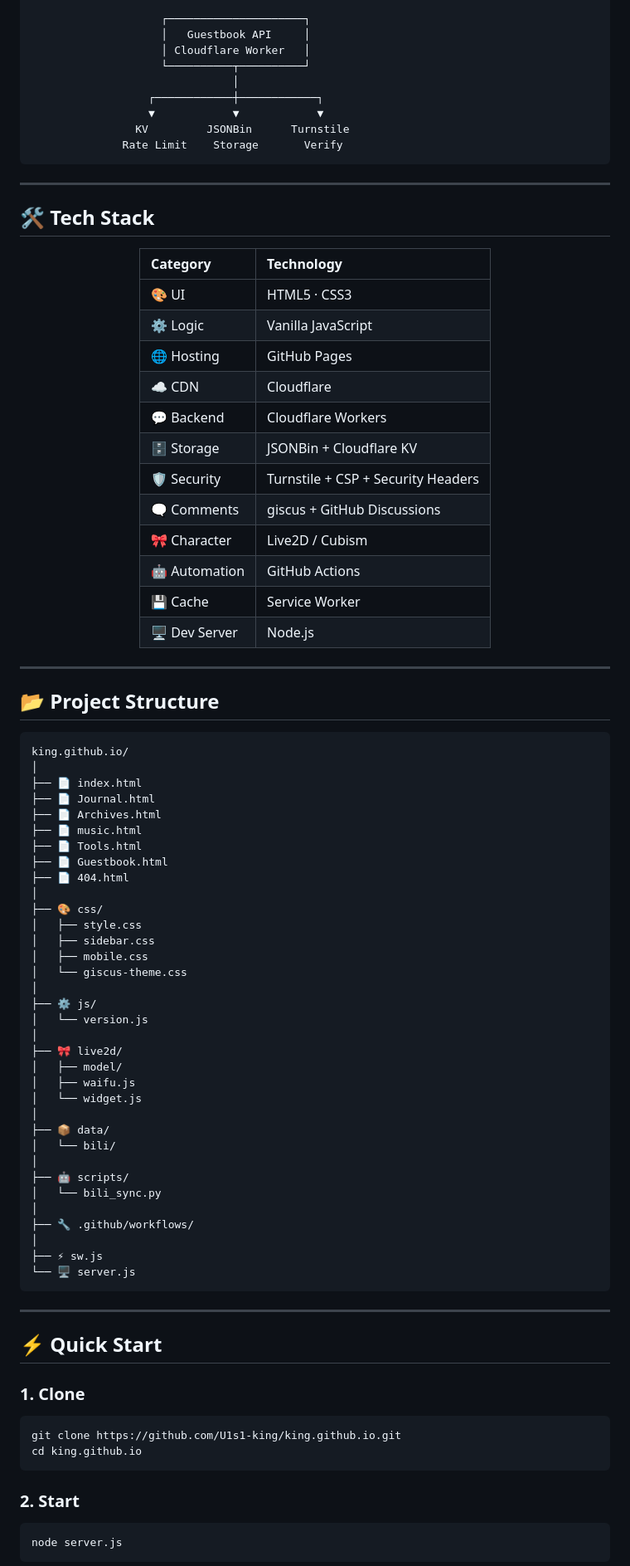
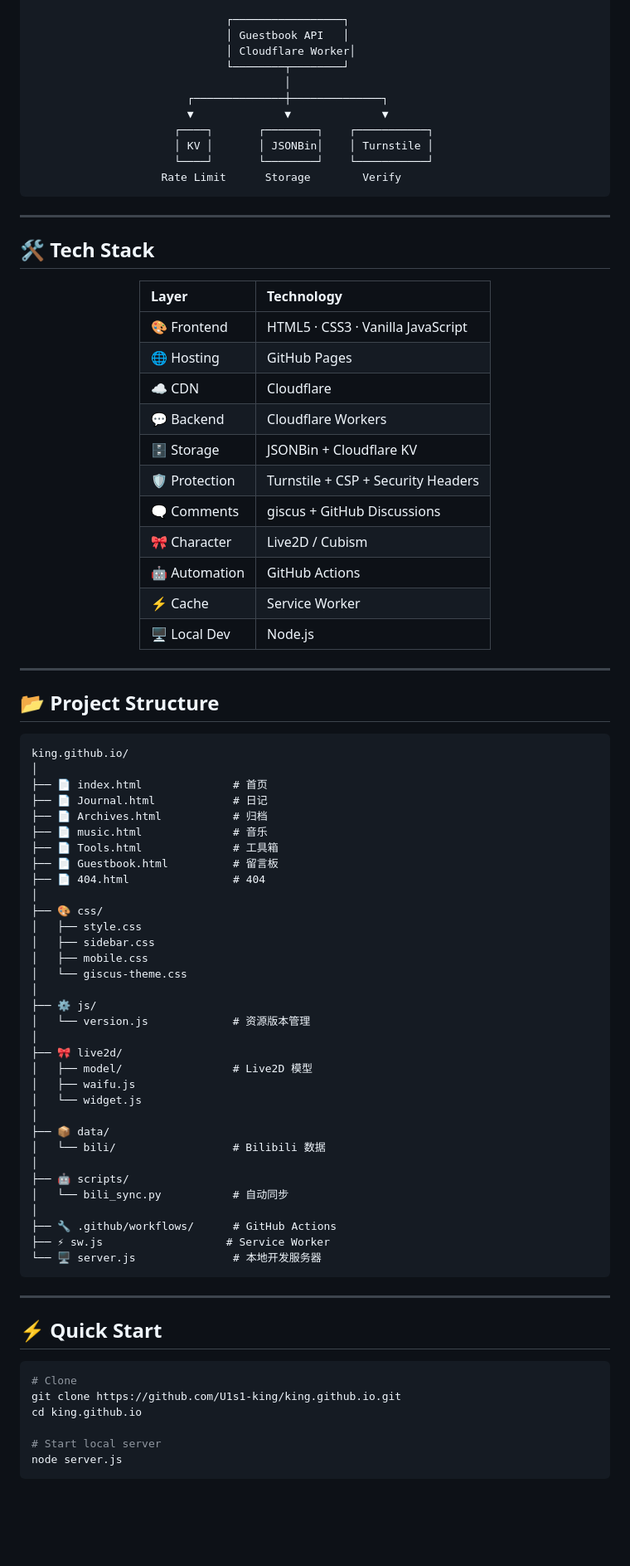
Before and after one commit to U1s1-king/king.github.io, a Markdown page: README.md, the part around one of its changes. Shown at 83% size. Rendered like a GitHub page; blank space fills up the shorter version.

````diff
--- a/README.md
+++ b/README.md
@@ -191,13 +231,15 @@ GitHub Actions 自动执行部分数据同步与维护任务。
 
-                    ┌─────────────────────┐
-                    │   Guestbook API     │
-                    │ Cloudflare Worker   │
-                    └──────────┬──────────┘
-                               │
-                  ┌────────────┼────────────┐
-                  ▼            ▼            ▼
-                KV         JSONBin      Turnstile
-              Rate Limit    Storage       Verify
+                              ┌─────────────────┐
+                              │ Guestbook API   │
+                              │ Cloudflare Worker│
+                              └────────┬────────┘
+                                       │
+                        ┌──────────────┼──────────────┐
+                        ▼              ▼              ▼
+                      ┌────┐       ┌────────┐    ┌───────────┐
+                      │ KV │       │ JSONBin│    │ Turnstile │
+                      └────┘       └────────┘    └───────────┘
+                    Rate Limit      Storage        Verify
 ```
 
 ---
@@ -206,20 +248,19 @@ GitHub Actions 自动执行部分数据同步与维护任务。
 
 <div align="center">
 
-| Category | Technology |
+| Layer | Technology |
 | :--- | :--- |
-| 🎨 UI | HTML5 · CSS3 |
-| ⚙️ Logic | Vanilla JavaScript |
+| 🎨 Frontend | HTML5 · CSS3 · Vanilla JavaScript |
 | 🌐 Hosting | GitHub Pages |
 | ☁️ CDN | Cloudflare |
 | 💬 Backend | Cloudflare Workers |
 | 🗄️ Storage | JSONBin + Cloudflare KV |
-| 🛡️ Security | Turnstile + CSP + Security Headers |
+| 🛡️ Protection | Turnstile + CSP + Security Headers |
 | 🗨️ Comments | giscus + GitHub Discussions |
 | 🎀 Character | Live2D / Cubism |
 | 🤖 Automation | GitHub Actions |
-| 💾 Cache | Service Worker |
-| 🖥️ Dev Server | Node.js |
+| ⚡ Cache | Service Worker |
+| 🖥️ Local Dev | Node.js |
 
 </div>
 
@@ -230,13 +271,13 @@ GitHub Actions 自动执行部分数据同步与维护任务。
 ```text
 king.github.io/
 │
-├── 📄 index.html
-├── 📄 Journal.html
-├── 📄 Archives.html
-├── 📄 music.html
-├── 📄 Tools.html
-├── 📄 Guestbook.html
-├── 📄 404.html
+├── 📄 index.html              # 首页
+├── 📄 Journal.html            # 日记
+├── 📄 Archives.html           # 归档
+├── 📄 music.html              # 音乐
+├── 📄 Tools.html              # 工具箱
+├── 📄 Guestbook.html          # 留言板
+├── 📄 404.html                # 404
 │
 ├── 🎨 css/
 │   ├── style.css
@@ -245,39 +286,34 @@ king.github.io/
 │   └── giscus-theme.css
 │
 ├── ⚙️ js/
-│   └── version.js
+│   └── version.js             # 资源版本管理
 │
 ├── 🎀 live2d/
-│   ├── model/
+│   ├── model/                 # Live2D 模型
 │   ├── waifu.js
 │   └── widget.js
 │
 ├── 📦 data/
-│   └── bili/
+│   └── bili/                  # Bilibili 数据
 │
 ├── 🤖 scripts/
-│   └── bili_sync.py
+│   └── bili_sync.py           # 自动同步
 │
-├── 🔧 .github/workflows/
-│
-├── ⚡ sw.js
-└── 🖥️ server.js
+├── 🔧 .github/workflows/      # GitHub Actions
+├── ⚡ sw.js                   # Service Worker
+└── 🖥️ server.js               # 本地开发服务器
 ```
 
 ---
 
 ## ⚡ Quick Start
 
-### 1. Clone
-
 ```bash
+# Clone
 git clone https://github.com/U1s1-king/king.github.io.git
 cd king.github.io
-```
 
-### 2. Start
-
-```bash
+# Start local server
 node server.js
 ```
 
````
Also changed, not shown: other parts of README.md (+207 -160 lines).
